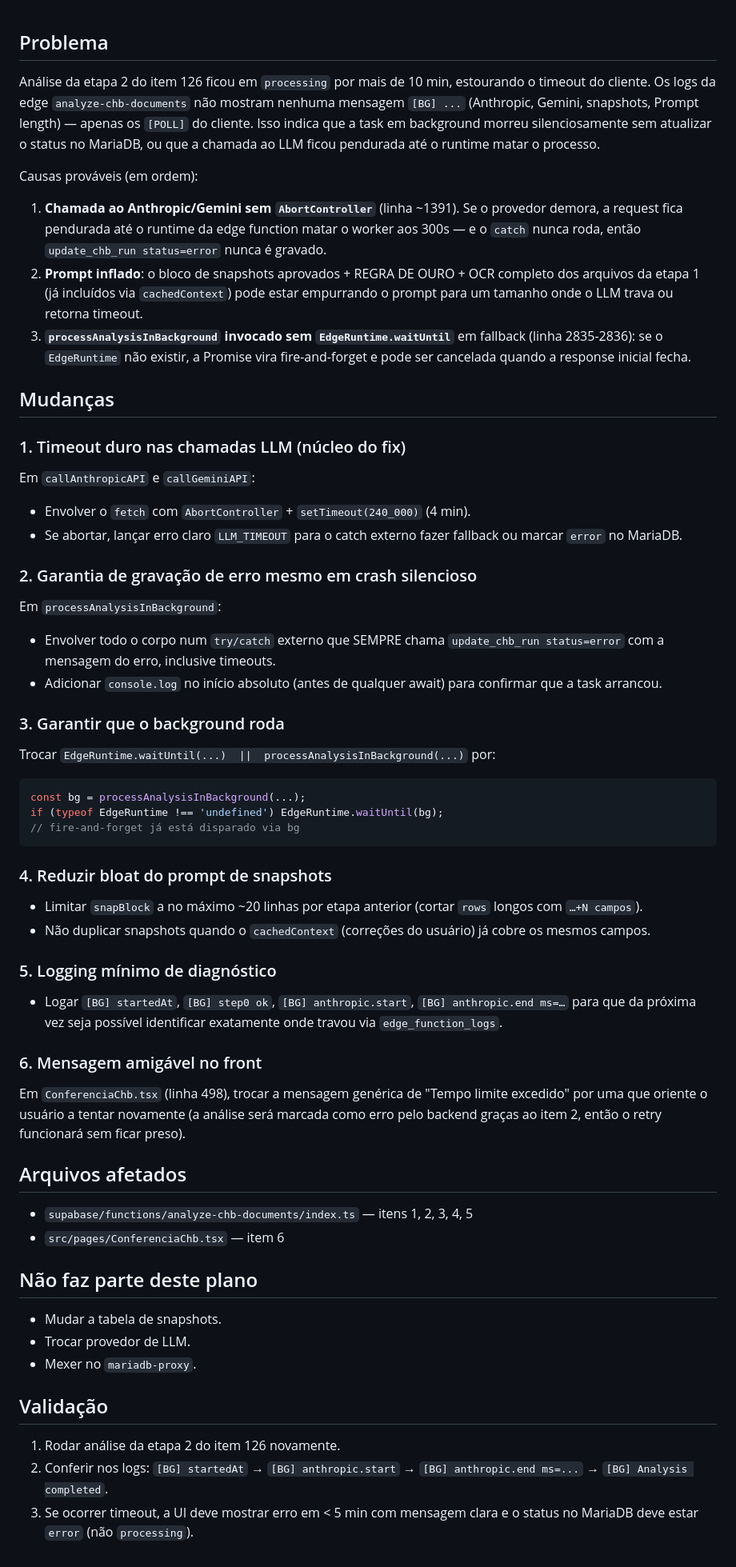
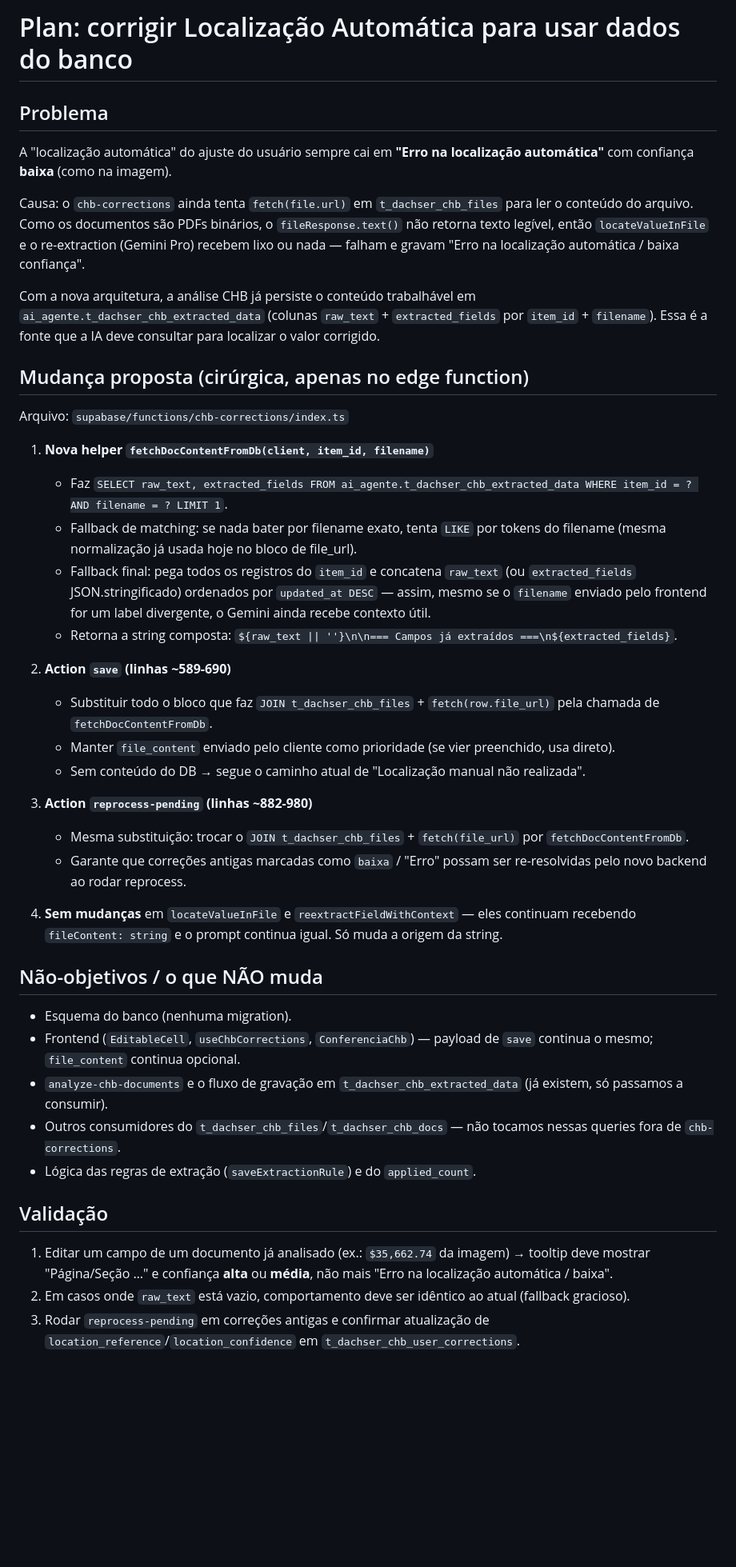
Before and after one commit to Z3USAILTDA/dachser-php, a Markdown page: .lovable/plan.md, the part around the change. Shown at 80% size. Drawn GitHub-style; blank space fills up the shorter version.

Commit message:
Changes
Co-authored-by: Z3USAILTDA <195327870+Z3USAILTDA@users.noreply.github.com>

````diff
--- a/.lovable/plan.md
+++ b/.lovable/plan.md
@@ -1,52 +1,44 @@
+# Plan: corrigir Localização Automática para usar dados do banco
+
 ## Problema
 
-Análise da etapa 2 do item 126 ficou em `processing` por mais de 10 min, estourando o timeout do cliente. Os logs da edge `analyze-chb-documents` não mostram nenhuma mensagem `[BG] ...` (Anthropic, Gemini, snapshots, Prompt length) — apenas os `[POLL]` do cliente. Isso indica que a task em background morreu silenciosamente sem atualizar o status no MariaDB, ou que a chamada ao LLM ficou pendurada até o runtime matar o processo.
+A "localização automática" do ajuste do usuário sempre cai em **"Erro na localização automática"** com confiança **baixa** (como na imagem).
 
-Causas prováveis (em ordem):
-1. **Chamada ao Anthropic/Gemini sem `AbortController`** (linha ~1391). Se o provedor demora, a request fica pendurada até o runtime da edge function matar o worker aos 300s — e o `catch` nunca roda, então `update_chb_run status=error` nunca é gravado.
-2. **Prompt inflado**: o bloco de snapshots aprovados + REGRA DE OURO + OCR completo dos arquivos da etapa 1 (já incluídos via `cachedContext`) pode estar empurrando o prompt para um tamanho onde o LLM trava ou retorna timeout.
-3. **`processAnalysisInBackground` invocado sem `EdgeRuntime.waitUntil`** em fallback (linha 2835-2836): se o `EdgeRuntime` não existir, a Promise vira fire-and-forget e pode ser cancelada quando a response inicial fecha.
+Causa: o `chb-corrections` ainda tenta `fetch(file.url)` em `t_dachser_chb_files` para ler o conteúdo do arquivo. Como os documentos são PDFs binários, o `fileResponse.text()` não retorna texto legível, então `locateValueInFile` e o re-extraction (Gemini Pro) recebem lixo ou nada — falham e gravam "Erro na localização automática / baixa confiança".
 
-## Mudanças
+Com a nova arquitetura, a análise CHB já persiste o conteúdo trabalhável em `ai_agente.t_dachser_chb_extracted_data` (colunas `raw_text` + `extracted_fields` por `item_id` + `filename`). Essa é a fonte que a IA deve consultar para localizar o valor corrigido.
 
-### 1. Timeout duro nas chamadas LLM (núcleo do fix)
-Em `callAnthropicAPI` e `callGeminiAPI`:
-- Envolver o `fetch` com `AbortController` + `setTimeout(240_000)` (4 min).
-- Se abortar, lançar erro claro `LLM_TIMEOUT` para o catch externo fazer fallback ou marcar `error` no MariaDB.
+## Mudança proposta (cirúrgica, apenas no edge function)
 
-### 2. Garantia de gravação de erro mesmo em crash silencioso
-Em `processAnalysisInBackground`:
-- Envolver todo o corpo num `try/catch` externo que SEMPRE chama `update_chb_run status=error` com a mensagem do erro, inclusive timeouts.
-- Adicionar `console.log` no início absoluto (antes de qualquer await) para confirmar que a task arrancou.
+Arquivo: `supabase/functions/chb-corrections/index.ts`
 
-### 3. Garantir que o background roda
-Trocar `EdgeRuntime.waitUntil(...)  ||  processAnalysisInBackground(...)` por:
-```ts
-const bg = processAnalysisInBackground(...);
-if (typeof EdgeRuntime !== 'undefined') EdgeRuntime.waitUntil(bg);
-// fire-and-forget já está disparado via bg
-```
+1. **Nova helper `fetchDocContentFromDb(client, item_id, filename)`**
+   - Faz `SELECT raw_text, extracted_fields FROM ai_agente.t_dachser_chb_extracted_data WHERE item_id = ? AND filename = ? LIMIT 1`.
+   - Fallback de matching: se nada bater por filename exato, tenta `LIKE` por tokens do filename (mesma normalização já usada hoje no bloco de file_url).
+   - Fallback final: pega todos os registros do `item_id` e concatena `raw_text` (ou `extracted_fields` JSON.stringificado) ordenados por `updated_at DESC` — assim, mesmo se o `filename` enviado pelo frontend for um label divergente, o Gemini ainda recebe contexto útil.
+   - Retorna a string composta: `${raw_text || ''}\n\n=== Campos já extraídos ===\n${extracted_fields}`.
 
-### 4. Reduzir bloat do prompt de snapshots
-- Limitar `snapBlock` a no máximo ~20 linhas por etapa anterior (cortar `rows` longos com `…+N campos`).
-- Não duplicar snapshots quando o `cachedContext` (correções do usuário) já cobre os mesmos campos.
+2. **Action `save` (linhas ~589-690)**
+   - Substituir todo o bloco que faz `JOIN t_dachser_chb_files` + `fetch(row.file_url)` pela chamada de `fetchDocContentFromDb`.
+   - Manter `file_content` enviado pelo cliente como prioridade (se vier preenchido, usa direto).
+   - Sem conteúdo do DB → segue o caminho atual de "Localização manual não realizada".
 
-### 5. Logging mínimo de diagnóstico
-- Logar `[BG] startedAt`, `[BG] step0 ok`, `[BG] anthropic.start`, `[BG] anthropic.end ms=…` para que da próxima vez seja possível identificar exatamente onde travou via `edge_function_logs`.
+3. **Action `reprocess-pending` (linhas ~882-980)**
+   - Mesma substituição: trocar o `JOIN t_dachser_chb_files` + `fetch(file_url)` por `fetchDocContentFromDb`.
+   - Garante que correções antigas marcadas como `baixa` / "Erro" possam ser re-resolvidas pelo novo backend ao rodar reprocess.
 
-### 6. Mensagem amigável no front
-Em `ConferenciaChb.tsx` (linha 498), trocar a mensagem genérica de "Tempo limite excedido" por uma que oriente o usuário a tentar novamente (a análise será marcada como erro pelo backend graças ao item 2, então o retry funcionará sem ficar preso).
+4. **Sem mudanças** em `locateValueInFile` e `reextractFieldWithContext` — eles continuam recebendo `fileContent: string` e o prompt continua igual. Só muda a origem da string.
 
-## Arquivos afetados
-- `supabase/functions/analyze-chb-documents/index.ts` — itens 1, 2, 3, 4, 5
-- `src/pages/ConferenciaChb.tsx` — item 6
+## Não-objetivos / o que NÃO muda
 
-## Não faz parte deste plano
-- Mudar a tabela de snapshots.
-- Trocar provedor de LLM.
-- Mexer no `mariadb-proxy`.
+- Esquema do banco (nenhuma migration).
+- Frontend (`EditableCell`, `useChbCorrections`, `ConferenciaChb`) — payload de `save` continua o mesmo; `file_content` continua opcional.
+- `analyze-chb-documents` e o fluxo de gravação em `t_dachser_chb_extracted_data` (já existem, só passamos a consumir).
+- Outros consumidores do `t_dachser_chb_files`/`t_dachser_chb_docs` — não tocamos nessas queries fora de `chb-corrections`.
+- Lógica das regras de extração (`saveExtractionRule`) e do `applied_count`.
 
 ## Validação
-1. Rodar análise da etapa 2 do item 126 novamente.
-2. Conferir nos logs: `[BG] startedAt` → `[BG] anthropic.start` → `[BG] anthropic.end ms=...` → `[BG] Analysis completed`.
-3. Se ocorrer timeout, a UI deve mostrar erro em < 5 min com mensagem clara e o status no MariaDB deve estar `error` (não `processing`).
+
+1. Editar um campo de um documento já analisado (ex.: `$35,662.74` da imagem) → tooltip deve mostrar "Página/Seção …" e confiança **alta** ou **média**, não mais "Erro na localização automática / baixa".
+2. Em casos onde `raw_text` está vazio, comportamento deve ser idêntico ao atual (fallback gracioso).
+3. Rodar `reprocess-pending` em correções antigas e confirmar atualização de `location_reference`/`location_confidence` em `t_dachser_chb_user_corrections`.
````
